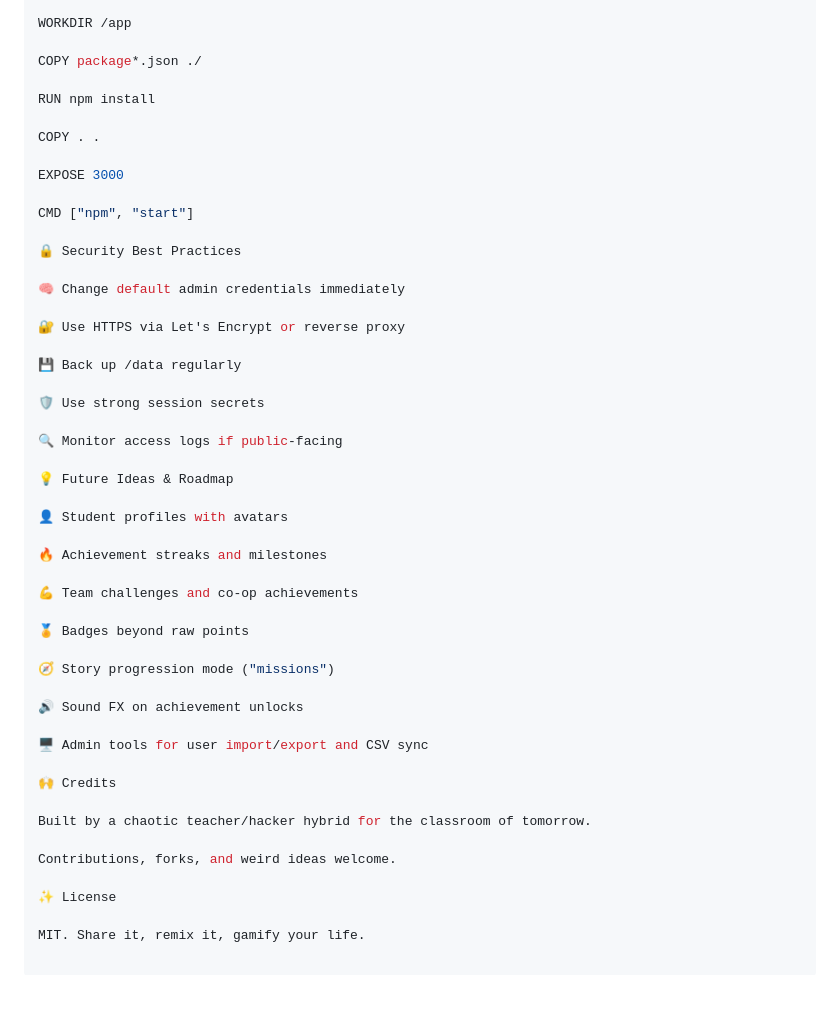
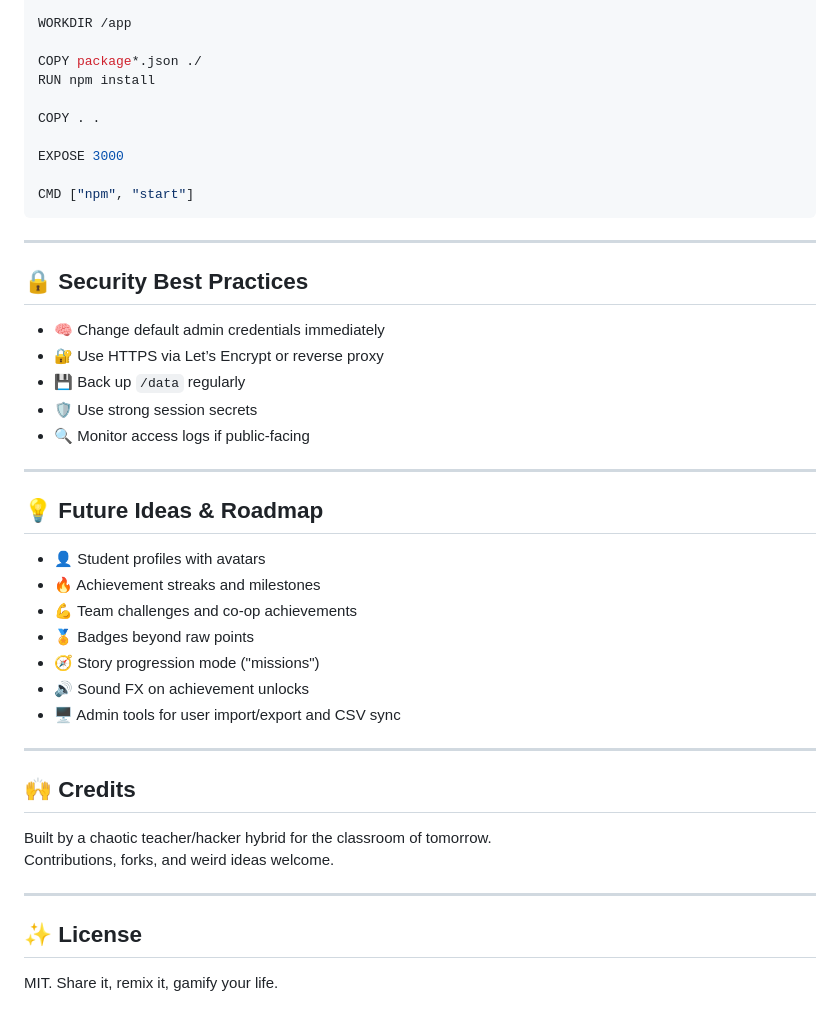
Before and after one commit to bgweaver/crew-achievement, a Markdown page: README.md, the part around the change printed below. Rendered like a GitHub page; blank space fills up the shorter version.

````diff
--- a/README.md
+++ b/README.md
@@ -253,7 +177,6 @@ FROM node:18-alpine
 WORKDIR /app
 
 COPY package*.json ./
-
 RUN npm install
 
 COPY . .
@@ -261,41 +184,39 @@ COPY . .
 EXPOSE 3000
 
 CMD ["npm", "start"]
+```
 
-🔒 Security Best Practices
+---
 
-🧠 Change default admin credentials immediately
+## 🔒 Security Best Practices
 
-🔐 Use HTTPS via Let's Encrypt or reverse proxy
+- 🧠 Change default admin credentials immediately
+- 🔐 Use HTTPS via Let’s Encrypt or reverse proxy
+- 💾 Back up `/data` regularly
+- 🛡️ Use strong session secrets
+- 🔍 Monitor access logs if public-facing
 
-💾 Back up /data regularly
+---
 
-🛡️ Use strong session secrets
+## 💡 Future Ideas & Roadmap
 
-🔍 Monitor access logs if public-facing
+- 👤 Student profiles with avatars
+- 🔥 Achievement streaks and milestones
+- 💪 Team challenges and co-op achievements
+- 🏅 Badges beyond raw points
+- 🧭 Story progression mode ("missions")
+- 🔊 Sound FX on achievement unlocks
+- 🖥️ Admin tools for user import/export and CSV sync
 
-💡 Future Ideas & Roadmap
+---
 
-👤 Student profiles with avatars
-
-🔥 Achievement streaks and milestones
-
-💪 Team challenges and co-op achievements
-
-🏅 Badges beyond raw points
-
-🧭 Story progression mode ("missions")
-
-🔊 Sound FX on achievement unlocks
-
-🖥️ Admin tools for user import/export and CSV sync
-
-🙌 Credits
+## 🙌 Credits
 
 Built by a chaotic teacher/hacker hybrid for the classroom of tomorrow.
-
 Contributions, forks, and weird ideas welcome.
 
-✨ License
+---
+
+## ✨ License
 
 MIT. Share it, remix it, gamify your life.
````
Also changed, not shown: other parts of README.md (+130 -206 lines).
